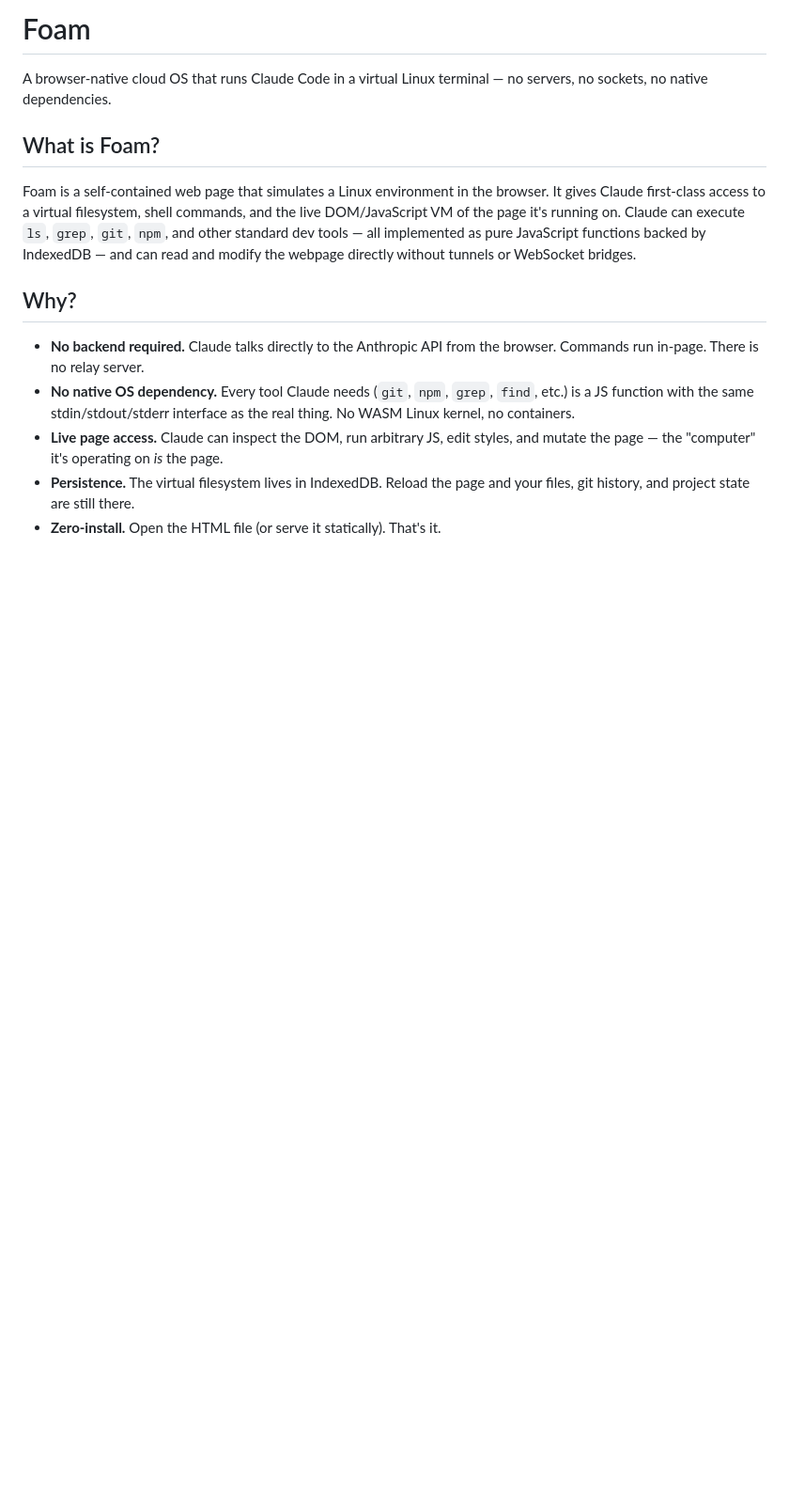
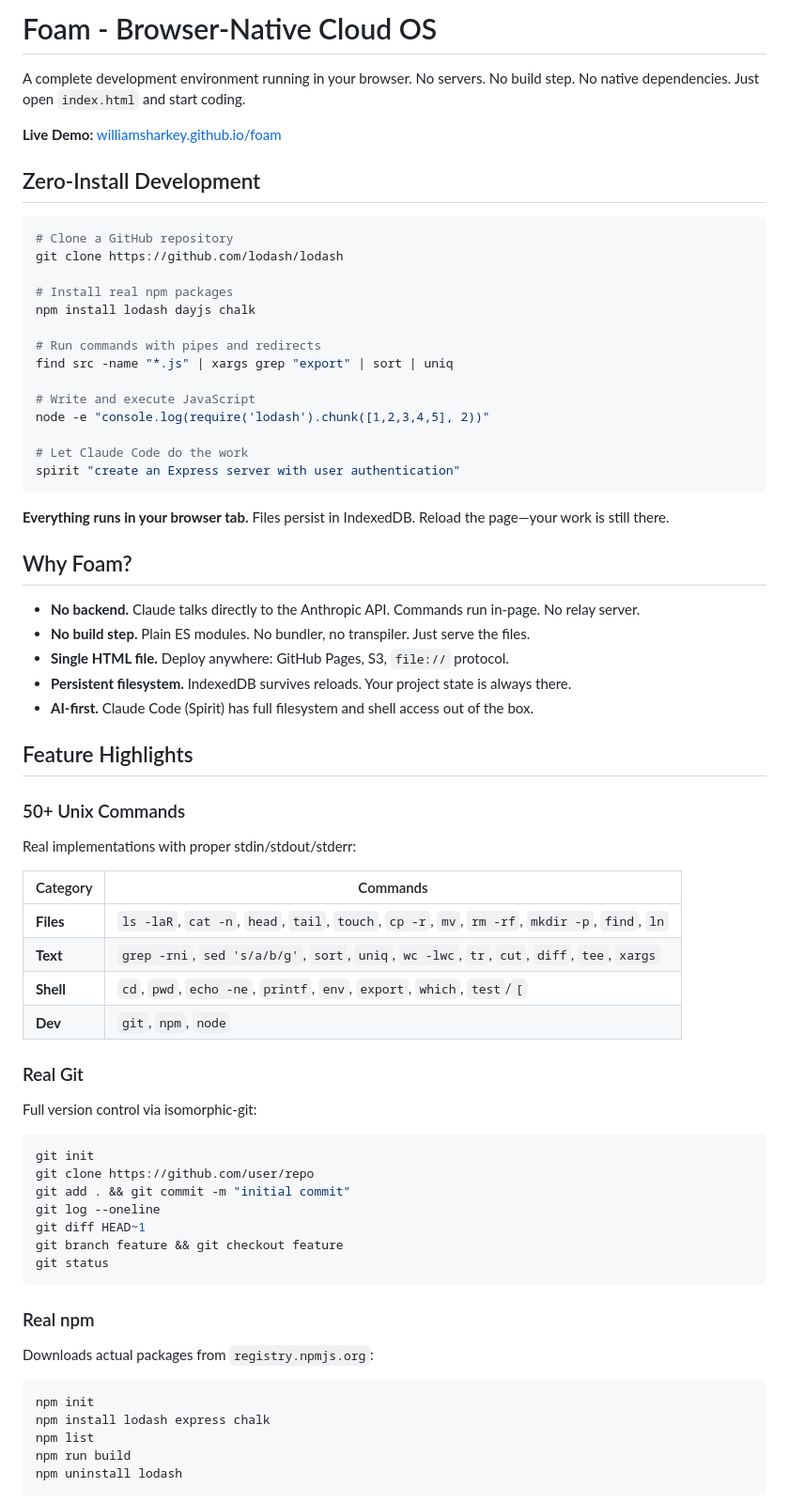
Before and after one commit to williamsharkey/foam, a Markdown page: README.md, the part around one of its changes. Shown at 94% size. Drawn GitHub-style; blank space fills up the shorter version.

````diff
--- a/README.md
+++ b/README.md
@@ -1,15 +1,69 @@
-# Foam
+# Foam - Browser-Native Cloud OS
 
-A browser-native cloud OS that runs Claude Code in a virtual Linux terminal — no servers, no sockets, no native dependencies.
+A complete development environment running in your browser. No servers. No build step. No native dependencies. Just open `index.html` and start coding.
 
-## What is Foam?
+**Live Demo:** [williamsharkey.github.io/foam](https://williamsharkey.github.io/foam)
 
-Foam is a self-contained web page that simulates a Linux environment in the browser. It gives Claude first-class access to a virtual filesystem, shell commands, and the live DOM/JavaScript VM of the page it's running on. Claude can execute `ls`, `grep`, `git`, `npm`, and other standard dev tools — all implemented as pure JavaScript functions backed by IndexedDB — and can read and modify the webpage directly without tunnels or WebSocket bridges.
+## Zero-Install Development
 
-## Why?
+```bash
+# Clone a GitHub repository
+git clone https://github.com/lodash/lodash
 
-- **No backend required.** Claude talks directly to the Anthropic API from the browser. Commands run in-page. There is no relay server.
-- **No native OS dependency.** Every tool Claude needs (`git`, `npm`, `grep`, `find`, etc.) is a JS function with the same stdin/stdout/stderr interface as the real thing. No WASM Linux kernel, no containers.
-- **Live page access.** Claude can inspect the DOM, run arbitrary JS, edit styles, and mutate the page — the "computer" it's operating on *is* the page.
-- **Persistence.** The virtual filesystem lives in IndexedDB. Reload the page and your files, git history, and project state are still there.
-- **Zero-install.** Open the HTML file (or serve it statically). That's it.
+# Install real npm packages
+npm install lodash dayjs chalk
+
+# Run commands with pipes and redirects
+find src -name "*.js" | xargs grep "export" | sort | uniq
+
+# Write and execute JavaScript
+node -e "console.log(require('lodash').chunk([1,2,3,4,5], 2))"
+
+# Let Claude Code do the work
+spirit "create an Express server with user authentication"
+```
+
+**Everything runs in your browser tab.** Files persist in IndexedDB. Reload the page—your work is still there.
+
+## Why Foam?
+
+- **No backend.** Claude talks directly to the Anthropic API. Commands run in-page. No relay server.
+- **No build step.** Plain ES modules. No bundler, no transpiler. Just serve the files.
+- **Single HTML file.** Deploy anywhere: GitHub Pages, S3, `file://` protocol.
+- **Persistent filesystem.** IndexedDB survives reloads. Your project state is always there.
+- **AI-first.** Claude Code (Spirit) has full filesystem and shell access out of the box.
+
+## Feature Highlights
+
+### 50+ Unix Commands
+Real implementations with proper stdin/stdout/stderr:
+
+| Category | Commands |
+|----------|----------|
+| **Files** | `ls -laR`, `cat -n`, `head`, `tail`, `touch`, `cp -r`, `mv`, `rm -rf`, `mkdir -p`, `find`, `ln` |
+| **Text** | `grep -rni`, `sed 's/a/b/g'`, `sort`, `uniq`, `wc -lwc`, `tr`, `cut`, `diff`, `tee`, `xargs` |
+| **Shell** | `cd`, `pwd`, `echo -ne`, `printf`, `env`, `export`, `which`, `test`/`[` |
+| **Dev** | `git`, `npm`, `node` |
+
+### Real Git
+Full version control via isomorphic-git:
+```bash
+git init
+git clone https://github.com/user/repo
+git add . && git commit -m "initial commit"
+git log --oneline
+git diff HEAD~1
+git branch feature && git checkout feature
+git status
+```
+
+### Real npm
+Downloads actual packages from `registry.npmjs.org`:
+```bash
+npm init
+npm install lodash express chalk
+npm list
+npm run build
+npm uninstall lodash
+```
+
````
Also changed, not shown: other parts of README.md (+148 -210 lines).
